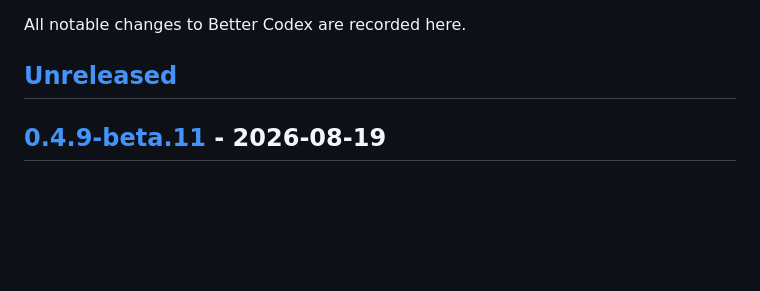
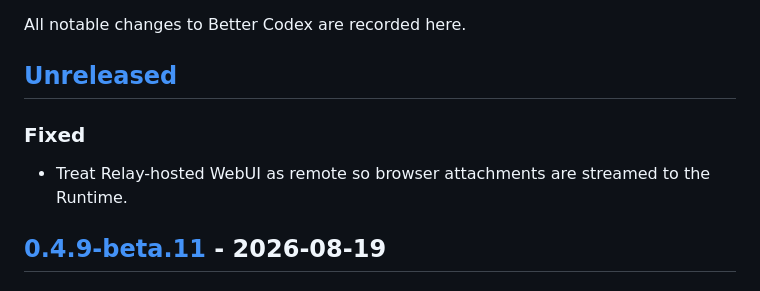
Before and after one commit to Ericwong5021/better-codex, a Markdown page: CHANGELOG.md, the part around the change. Rendered like a GitHub page; blank space fills up the shorter version.

Commit message:
docs: record relay attachment host fix

```diff
--- a/CHANGELOG.md
+++ b/CHANGELOG.md
@@ -3,6 +3,10 @@
 All notable changes to Better Codex are recorded here.
 
 ## [Unreleased]
+
+### Fixed
+
+- Treat Relay-hosted WebUI as remote so browser attachments are streamed to the Runtime.
 
 ## [0.4.9-beta.11] - 2026-08-19
 
```
